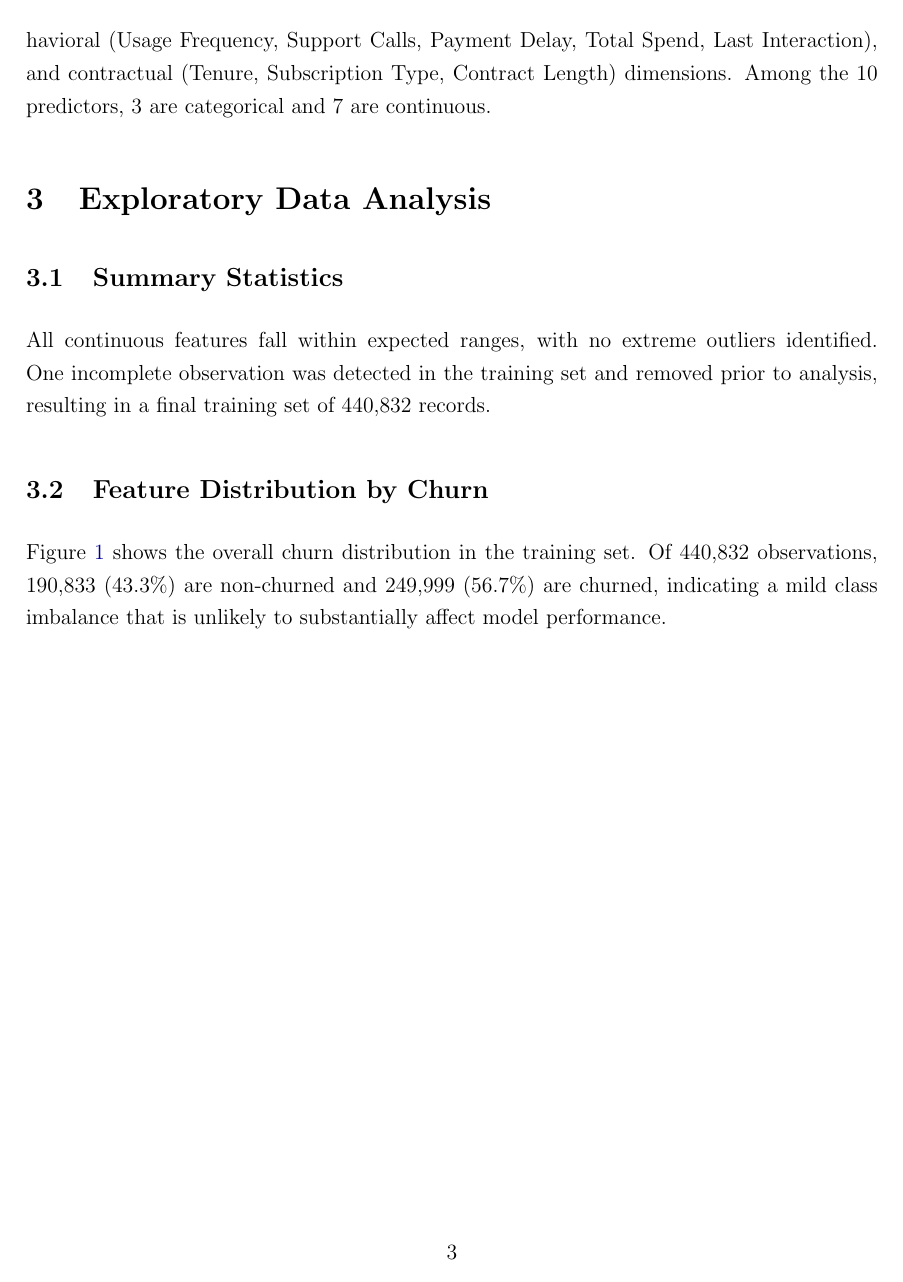
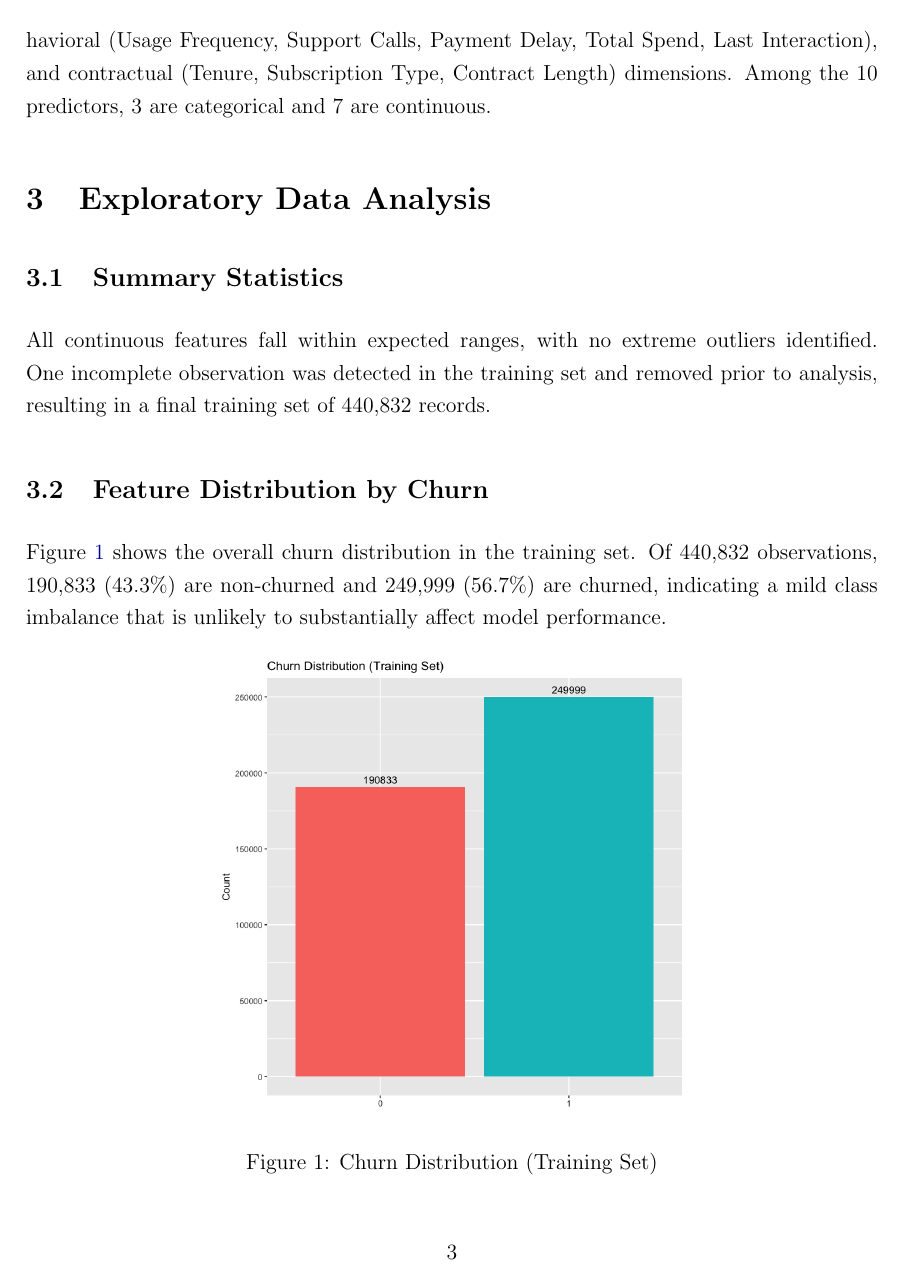
Before and after one commit to ShengPeiWilliam/telecom-churn-ml, a LaTeX paper (report/churn_report.tex): page 3 of 15 before the commit and page 3 of 13 after it. The pictures show the PDF file report/churn_report.pdf that the author committed with the source.

Commit message:
fix: Adjust figure widths in churn report for better layout

```diff
--- a/report/churn_report.tex
+++ b/report/churn_report.tex
@@ -113,7 +113,7 @@ affect model performance.
 
 \begin{figure}[H]
     \centering
-    \includegraphics[width=0.6\textwidth]{figures/churn_distribution.png}
+    \includegraphics[width=0.55\textwidth]{figures/churn_distribution.png}
     \caption{Churn Distribution (Training Set)}
     \label{fig:churn_dist}
 \end{figure}
@@ -128,7 +128,7 @@ discriminative power on their own.
 
 \begin{figure}[H]
     \centering
-    \includegraphics[width=\textwidth]{figures/categorical_distribution.png}
+    \includegraphics[width=0.55\textwidth]{figures/categorical_distribution.png}
     \caption{Feature Distribution by Churn: Categorical Features}
     \label{fig:cat_dist}
 \end{figure}
@@ -142,7 +142,7 @@ Frequency show minimal differences between the two groups.
 
 \begin{figure}[H]
     \centering
-    \includegraphics[width=\textwidth]{figures/numeric_distribution.png}
+    \includegraphics[width=0.55\textwidth]{figures/numeric_distribution.png}
     \caption{Feature Distribution by Churn: Numeric Features}
     \label{fig:num_dist}
 \end{figure}
```
Also changed, not shown: report/churn_report.pdf, report/churn_report.tex (2 more changed lines).
